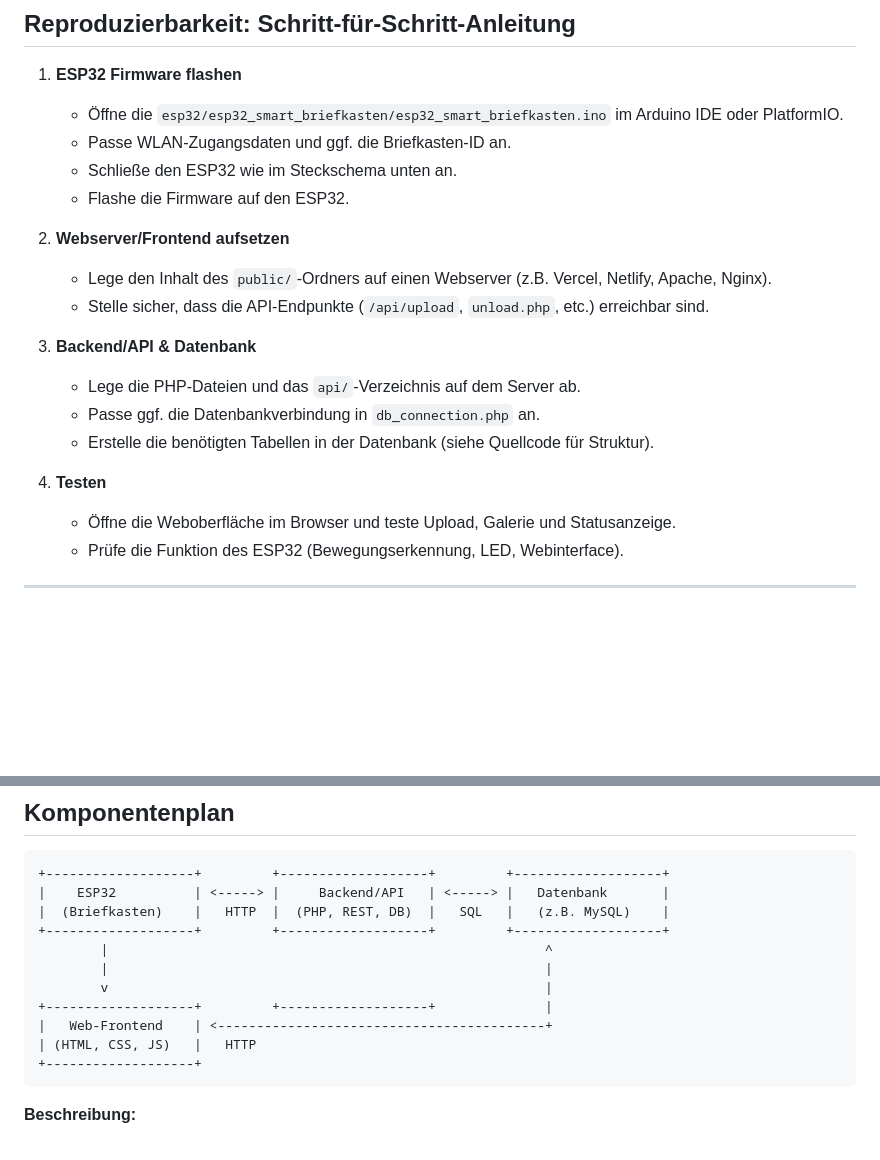
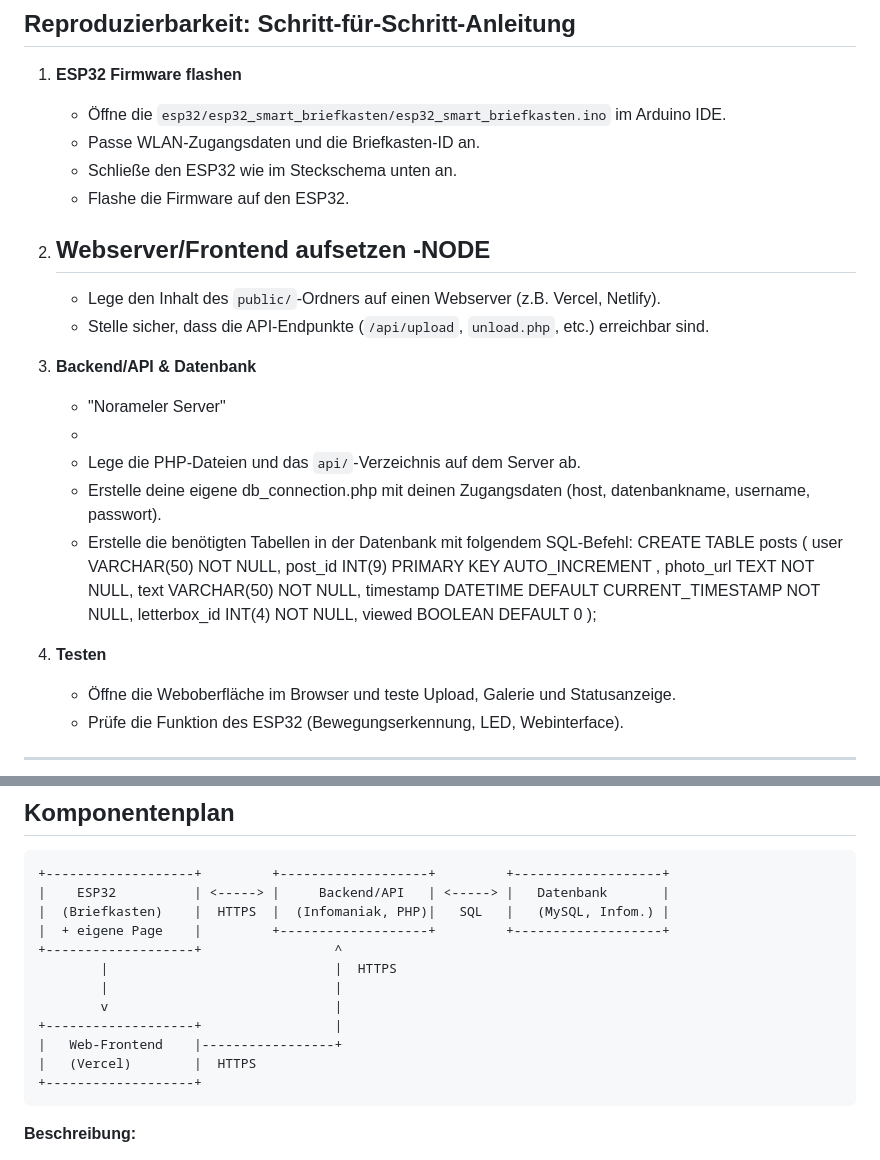
Before and after one commit to nicolahofi/im4-imBild, a Markdown page: README.md, 2 parts joined by grey strips. GitHub-like rendering; blank space fills up the shorter version.

````diff
--- a/README.md
+++ b/README.md
@@ -9,21 +9,34 @@ Dieses Projekt ist eine smarte Briefkasten-Lösung, die mit einem ESP32, einer W
 ## Reproduzierbarkeit: Schritt-für-Schritt-Anleitung
 
 1. **ESP32 Firmware flashen**
-   - Öffne die `esp32/esp32_smart_briefkasten/esp32_smart_briefkasten.ino` im Arduino IDE oder PlatformIO.
-   - Passe WLAN-Zugangsdaten und ggf. die Briefkasten-ID an.
+   - Öffne die `esp32/esp32_smart_briefkasten/esp32_smart_briefkasten.ino` im Arduino IDE.
+   - Passe WLAN-Zugangsdaten und die Briefkasten-ID an.
    - Schließe den ESP32 wie im Steckschema unten an.
    - Flashe die Firmware auf den ESP32.
 
 2. **Webserver/Frontend aufsetzen**
-   - Lege den Inhalt des `public/`-Ordners auf einen Webserver (z.B. Vercel, Netlify, Apache, Nginx).
+   -NODE
+   -
+   - Lege den Inhalt des `public/`-Ordners auf einen Webserver (z.B. Vercel, Netlify).
    - Stelle sicher, dass die API-Endpunkte (`/api/upload`, `unload.php`, etc.) erreichbar sind.
 
-3. **Backend/API & Datenbank**
+4. **Backend/API & Datenbank**
+   - "Norameler Server"
+   -
    - Lege die PHP-Dateien und das `api/`-Verzeichnis auf dem Server ab.
-   - Passe ggf. die Datenbankverbindung in `db_connection.php` an.
-   - Erstelle die benötigten Tabellen in der Datenbank (siehe Quellcode für Struktur).
+   - Erstelle deine eigene db_connection.php mit deinen Zugangsdaten (host, datenbankname, username, passwort).
+   - Erstelle die benötigten Tabellen in der Datenbank mit folgendem SQL-Befehl:
+      CREATE TABLE posts (
+          user VARCHAR(50) NOT NULL,
+          post_id INT(9) PRIMARY KEY AUTO_INCREMENT ,
+          photo_url TEXT NOT NULL,
+          text VARCHAR(50) NOT NULL,
+          timestamp DATETIME DEFAULT CURRENT_TIMESTAMP NOT NULL,
+          letterbox_id INT(4) NOT NULL,
+          viewed BOOLEAN DEFAULT 0
+      );
 
-4. **Testen**
+5. **Testen**
    - Öffne die Weboberfläche im Browser und teste Upload, Galerie und Statusanzeige.
    - Prüfe die Funktion des ESP32 (Bewegungserkennung, LED, Webinterface).
 
@@ -53,14 +66,15 @@ graph TD
 ```
 +-------------------+         +-------------------+         +-------------------+
 |    ESP32          | <-----> |     Backend/API   | <-----> |   Datenbank       |
-|  (Briefkasten)    |   HTTP  |  (PHP, REST, DB)  |   SQL   |   (z.B. MySQL)    |
-+-------------------+         +-------------------+         +-------------------+
-        |                                                        ^
-        |                                                        |
-        v                                                        |
-+-------------------+         +-------------------+              |
-|   Web-Frontend    | <------------------------------------------+
-| (HTML, CSS, JS)   |   HTTP
+|  (Briefkasten)    |  HTTPS  |  (Infomaniak, PHP)|   SQL   |   (MySQL, Infom.) |
+|  + eigene Page    |         +-------------------+         +-------------------+
++-------------------+                 ^
+        |                             |  HTTPS
+        |                             |
+        v                             |
++-------------------+                 |
+|   Web-Frontend    |-----------------+
+|   (Vercel)        |  HTTPS
 +-------------------+
 ```
 
````
